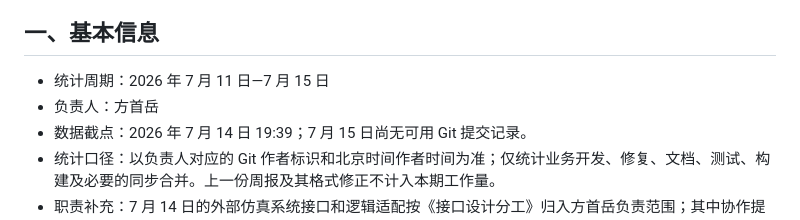
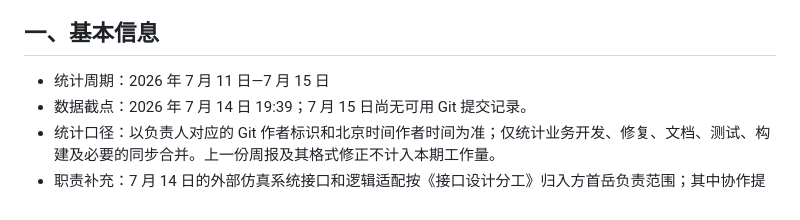
Before and after one commit to Asnowww/Railway-Sim, a Markdown page: docs/工作周报_20260711-20260715.md, the part around the change. GitHub-like rendering.

```diff
--- a/docs/方首岳工作周报_20260711-20260715.md
+++ b/docs/工作周报_20260711-20260715.md
@@ -3,7 +3,6 @@
 ## 一、基本信息
 
 - 统计周期：2026 年 7 月 11 日—7 月 15 日
-- 负责人：方首岳
 - 数据截点：2026 年 7 月 14 日 19:39；7 月 15 日尚无可用 Git 提交记录。
 - 统计口径：以负责人对应的 Git 作者标识和北京时间作者时间为准；仅统计业务开发、修复、文档、测试、构建及必要的同步合并。上一份周报及其格式修正不计入本期工作量。
 - 职责补充：7 月 14 日的外部仿真系统接口和逻辑适配按《接口设计分工》归入方首岳负责范围；其中协作提交只补充工作成果，不与上述 Git 提交和代码量重复计数。
```
Also changed, not shown: docs/工作周报_20260706-20260710.md (renamed from docs/方首岳工作周报_20260706-20260710.md, +0 -1 lines).
